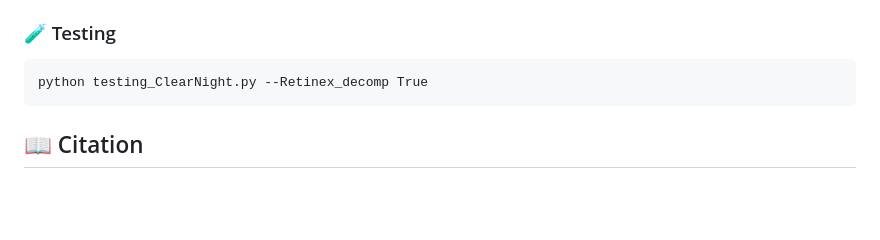
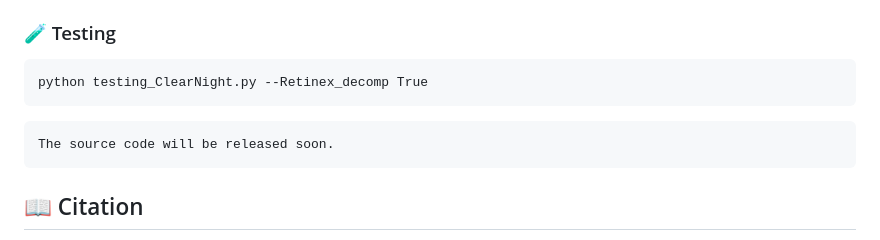
Before and after one commit to henlyta/ClearNight, a Markdown page: README.md, the part around one of its changes. Rendered like a GitHub page; blank space fills up the shorter version.

```diff
--- a/README.md
+++ b/README.md
@@ -88,5 +88,7 @@
   <pre><code>python testing_ClearNight.py --Retinex_decomp True</code></pre>
   </div>
 
+  <pre><code>The source code will be released soon.</code></pre>
+
   <div class="section">
     <h2>📖 Citation</h2>
```
Also changed, not shown: other parts of README.md (+1 -1 lines).
